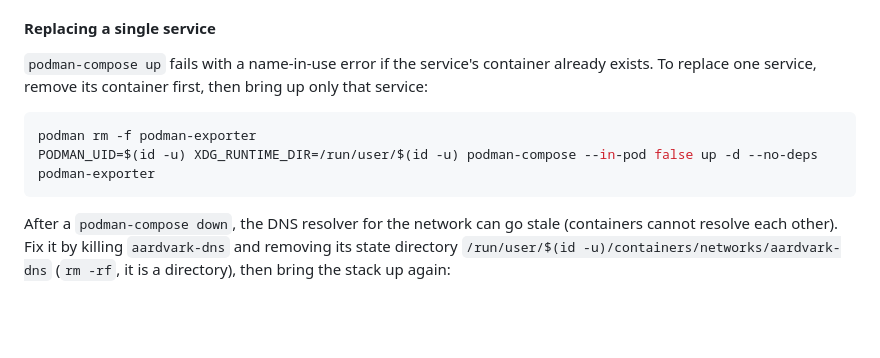
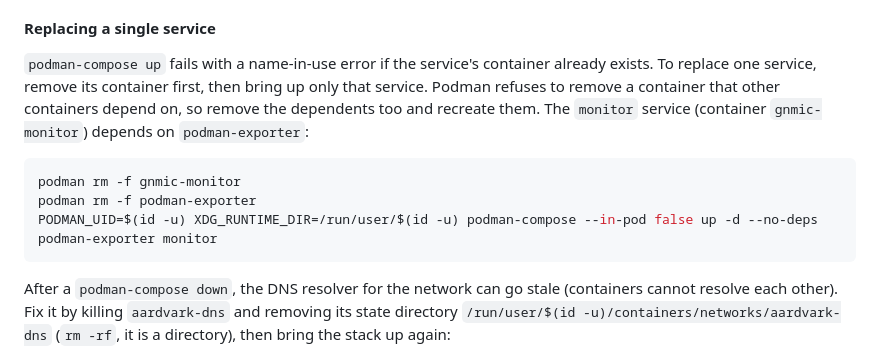
Before and after one commit to fox27374/mdt, a Markdown page: README.md, the part around the change. Rendered like a GitHub page; blank space fills up the shorter version.

Commit message:
README: fix single-service replace example
podman refuses to remove podman-exporter while gnmic-monitor depends on it.
Remove the dependent container first and recreate both services with
up --no-deps podman-exporter monitor. Verified on kof-ibk-debian4: all 8
services Up, monitor 200 with 8 docker-host container rows.

Co-Authored-By: Claude Haiku 5.5 <noreply@anthropic.com>

````diff
--- a/README.md
+++ b/README.md
@@ -124,11 +124,15 @@ podman socket (see [Container metrics](#container-metrics)).
 #### Replacing a single service
 
 `podman-compose up` fails with a name-in-use error if the service's container already
-exists. To replace one service, remove its container first, then bring up only that service:
+exists. To replace one service, remove its container first, then bring up only that service.
+Podman refuses to remove a container that other containers depend on, so remove the
+dependents too and recreate them. The `monitor` service (container `gnmic-monitor`) depends on
+`podman-exporter`:
 
 ```bash
+podman rm -f gnmic-monitor
 podman rm -f podman-exporter
-PODMAN_UID=$(id -u) XDG_RUNTIME_DIR=/run/user/$(id -u) podman-compose --in-pod false up -d --no-deps podman-exporter
+PODMAN_UID=$(id -u) XDG_RUNTIME_DIR=/run/user/$(id -u) podman-compose --in-pod false up -d --no-deps podman-exporter monitor
 ```
 
 After a `podman-compose down`, the DNS resolver for the network can go stale (containers
````
